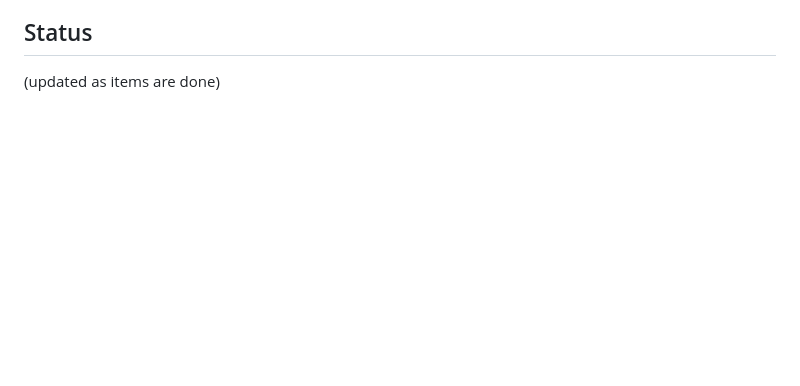
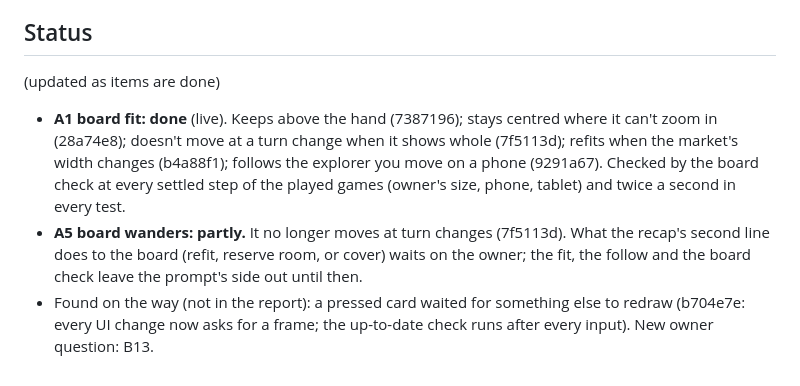
Before and after one commit to ShlomoAlon/el-dorado, a Markdown page: docs/playtests/2026-10-01-playtest-2-triage.md, the part around the change. Rendered like a GitHub page; blank space fills up the shorter version.

Commit message:
Docs: playtest 2 triage status (A1 done, A5 partly)
Fix: none
Q0 (not a fix): Why is this not a bug fix?
A: Status notes in the triage document only.

Co-Authored-By: Claude Opus 5.5 <noreply@anthropic.com>
Claude-Session: https://claude.ai/code/session_01LtZ3E7ekakxdE4ZCHCuwCx

```diff
--- a/docs/playtests/2026-10-01-playtest-2-triage.md
+++ b/docs/playtests/2026-10-01-playtest-2-triage.md
@@ -92,3 +92,12 @@ off), or regressions. Ordered by how much they hurt.
 
 ## Status
 (updated as items are done)
+- **A1 board fit: done** (live). Keeps above the hand (7387196); stays centred where it can't zoom in (28a74e8); doesn't
+  move at a turn change when it shows whole (7f5113d); refits when the market's width changes (b4a88f1); follows the
+  explorer you move on a phone (9291a67). Checked by the board check at every settled step of the played games (owner's
+  size, phone, tablet) and twice a second in every test.
+- **A5 board wanders: partly.** It no longer moves at turn changes (7f5113d). What the recap's second line does to the
+  board (refit, reserve room, or cover) waits on the owner; the fit, the follow and the board check leave the prompt's
+  side out until then.
+- Found on the way (not in the report): a pressed card waited for something else to redraw (b704e7e: every UI change
+  now asks for a frame; the up-to-date check runs after every input). New owner question: B13.
```
